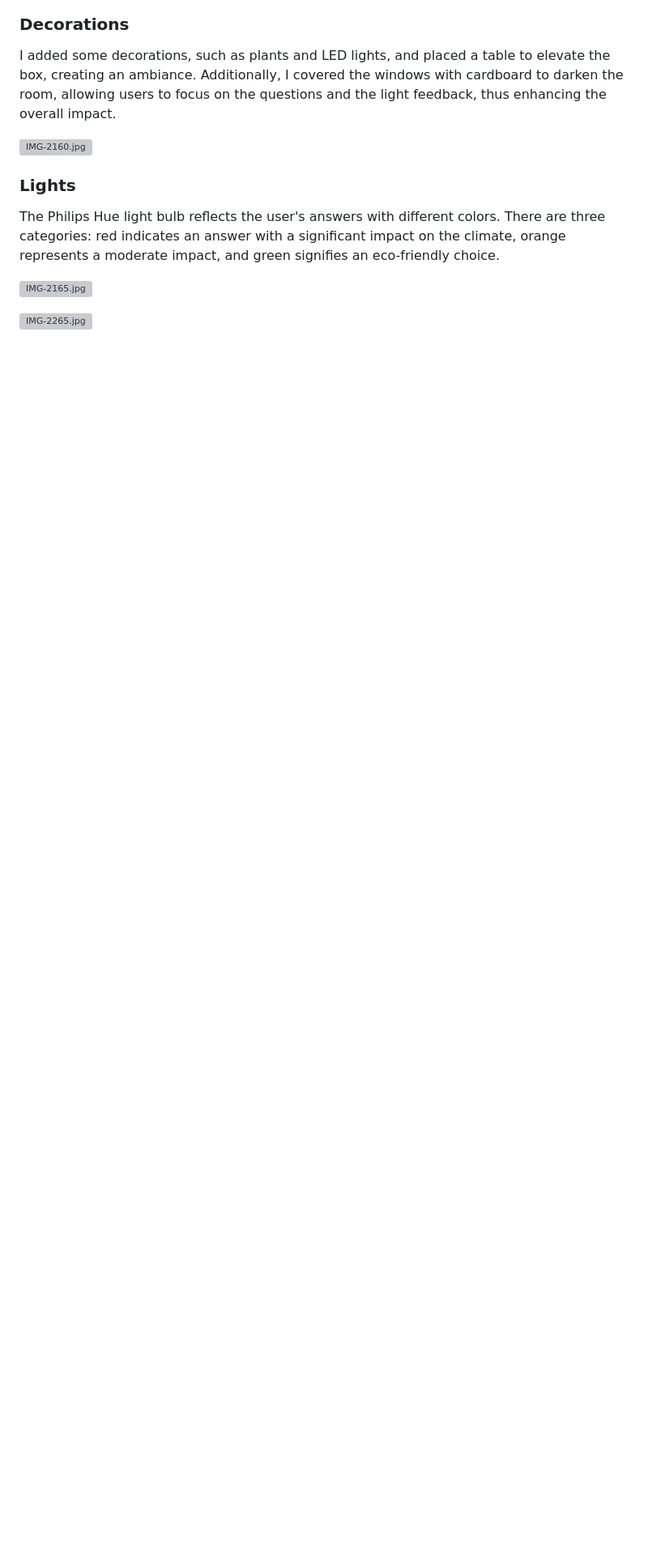
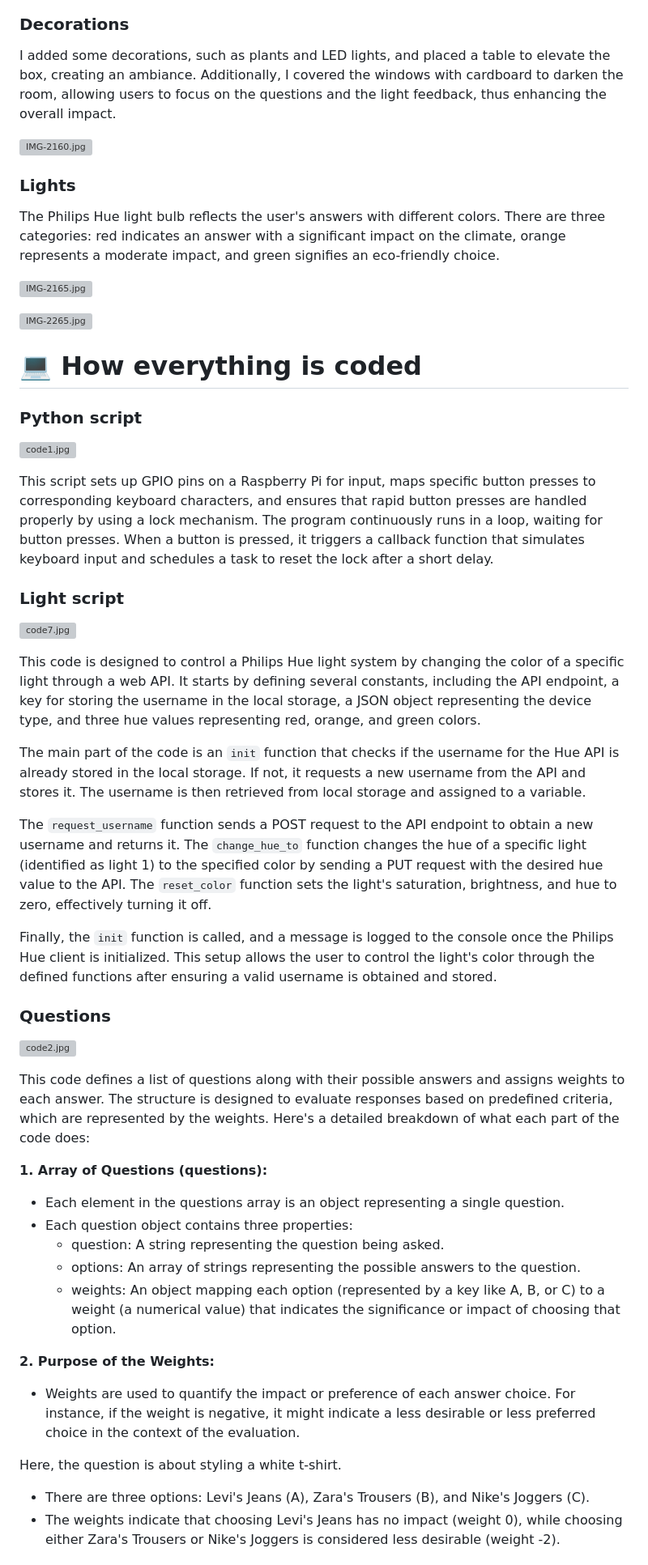
Before and after one commit to Laeretria/AP-installatie, a Markdown page: README.md, the part around the change printed below. Shown: that part at 81% size. Rendered like a GitHub page; blank space fills up the shorter version; grey boxes are pictures that could not be loaded.

```diff
--- a/README.md
+++ b/README.md
@@ -249,3 +249,46 @@ The Philips Hue light bulb reflects the user's answers with different colors. Th
 [![IMG-2165.jpg](https://i.postimg.cc/bJ1hMgxK/IMG-2165.jpg)](https://postimg.cc/7GPdJgQV)
 
 [![IMG-2265.jpg](https://i.postimg.cc/Hs54vPhp/IMG-2265.jpg)](https://postimg.cc/GHLyHzRN)
+
+# 💻 How everything is coded
+
+### Python script
+
+[![code1.jpg](https://i.postimg.cc/c4LGQ21b/code1.jpg)](https://postimg.cc/WtCyV9kG)
+
+This script sets up GPIO pins on a Raspberry Pi for input, maps specific button presses to corresponding keyboard characters, and ensures that rapid button presses are handled properly by using a lock mechanism. The program continuously runs in a loop, waiting for button presses. When a button is pressed, it triggers a callback function that simulates keyboard input and schedules a task to reset the lock after a short delay.
+
+### Light script
+
+[![code7.jpg](https://i.postimg.cc/3JHcMCr7/code7.jpg)](https://postimg.cc/dD4BrCTS)
+
+This code is designed to control a Philips Hue light system by changing the color of a specific light through a web API. It starts by defining several constants, including the API endpoint, a key for storing the username in the local storage, a JSON object representing the device type, and three hue values representing red, orange, and green colors.
+
+The main part of the code is an `init` function that checks if the username for the Hue API is already stored in the local storage. If not, it requests a new username from the API and stores it. The username is then retrieved from local storage and assigned to a variable.
+
+The `request_username` function sends a POST request to the API endpoint to obtain a new username and returns it. The `change_hue_to` function changes the hue of a specific light (identified as light 1) to the specified color by sending a PUT request with the desired hue value to the API. The `reset_color` function sets the light's saturation, brightness, and hue to zero, effectively turning it off.
+
+Finally, the `init` function is called, and a message is logged to the console once the Philips Hue client is initialized. This setup allows the user to control the light's color through the defined functions after ensuring a valid username is obtained and stored.
+
+### Questions
+
+[![code2.jpg](https://i.postimg.cc/6QsxkhnV/code2.jpg)](https://postimg.cc/RWTYfKPq)
+
+This code defines a list of questions along with their possible answers and assigns weights to each answer. The structure is designed to evaluate responses based on predefined criteria, which are represented by the weights. Here's a detailed breakdown of what each part of the code does:
+
+**1. Array of Questions (questions):**
+
+- Each element in the questions array is an object representing a single question.
+- Each question object contains three properties:
+  - question: A string representing the question being asked.
+  - options: An array of strings representing the possible answers to the question.
+  - weights: An object mapping each option (represented by a key like A, B, or C) to a weight (a numerical value) that indicates the significance or impact of choosing that option.
+
+**2. Purpose of the Weights:**
+
+- Weights are used to quantify the impact or preference of each answer choice. For instance, if the weight is negative, it might indicate a less desirable or less preferred choice in the context of the evaluation.
+
+Here, the question is about styling a white t-shirt.
+- There are three options: Levi's Jeans (A), Zara's Trousers (B), and Nike's Joggers (C).
+- The weights indicate that choosing Levi's Jeans has no impact (weight 0), while choosing either Zara's Trousers or Nike's Joggers is considered less desirable (weight -2).
+
```
Also changed, not shown: other parts of README.md (+27 -0 lines).
